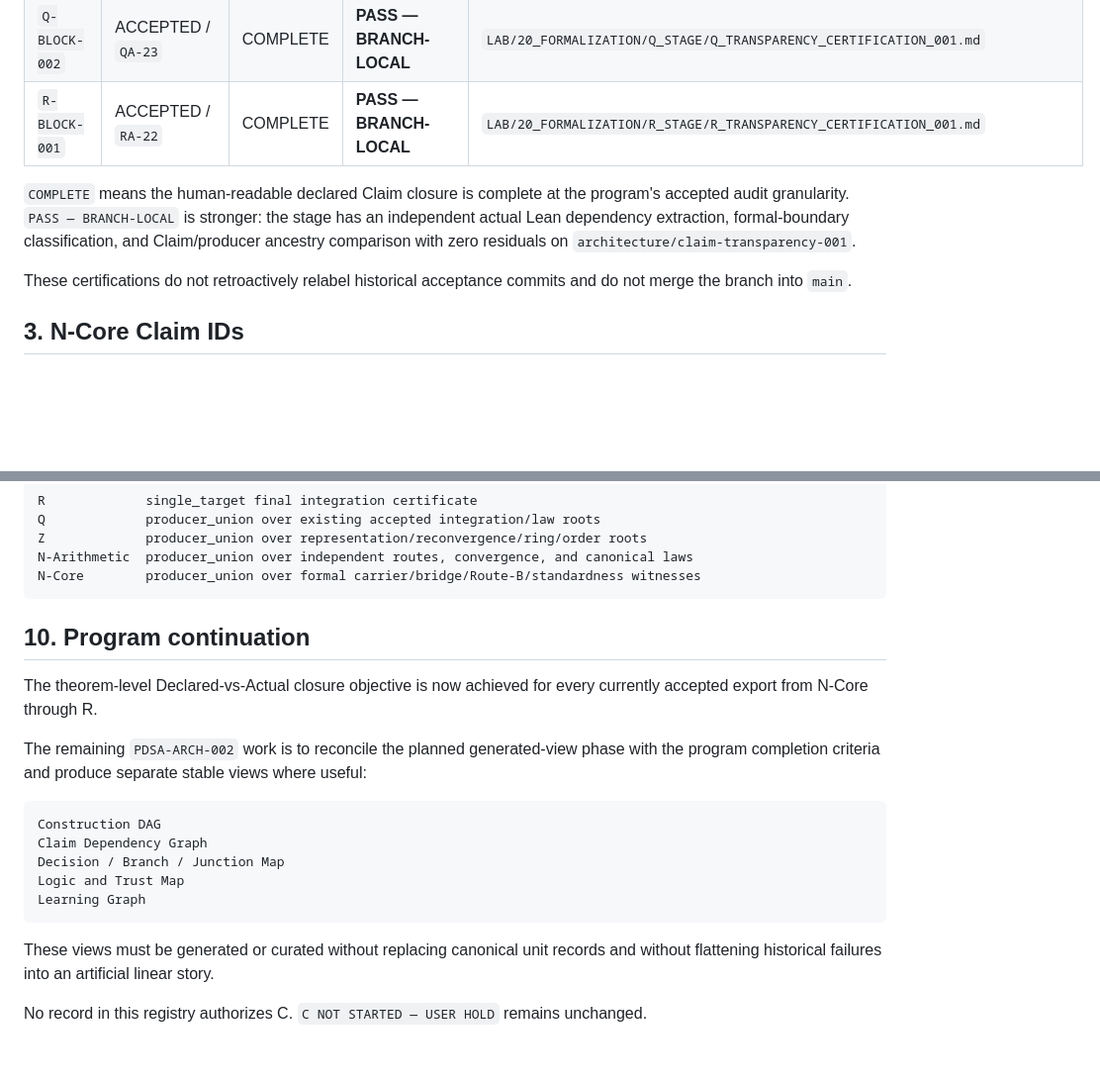
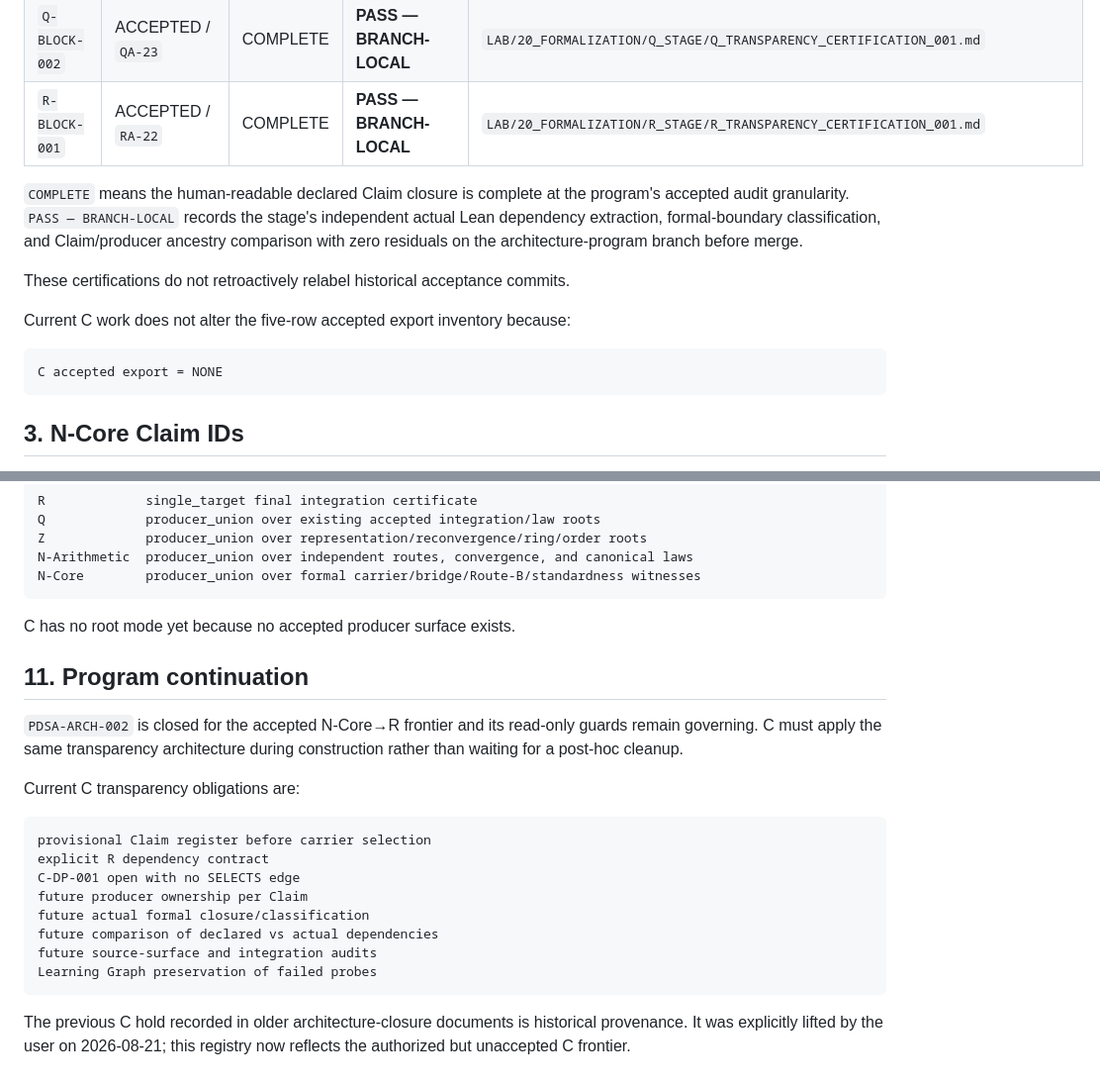
Before and after one commit to Scientifica-eng/BOMA, a Markdown page: LAB/00_ARCHITECTURE/CLAIM_REGISTRY.md, 2 parts joined by grey strips. Shown at 99% size. GitHub-like rendering; blank space fills up the shorter version.

````diff
--- a/LAB/00_ARCHITECTURE/CLAIM_REGISTRY.md
+++ b/LAB/00_ARCHITECTURE/CLAIM_REGISTRY.md
@@ -29,9 +31,15 @@ The registry links these layers without collapsing them.
 | `Q-BLOCK-002` | ACCEPTED / `QA-23` | COMPLETE | **PASS — BRANCH-LOCAL** | `LAB/20_FORMALIZATION/Q_STAGE/Q_TRANSPARENCY_CERTIFICATION_001.md` |
 | `R-BLOCK-001` | ACCEPTED / `RA-22` | COMPLETE | **PASS — BRANCH-LOCAL** | `LAB/20_FORMALIZATION/R_STAGE/R_TRANSPARENCY_CERTIFICATION_001.md` |
 
-`COMPLETE` means the human-readable declared Claim closure is complete at the program's accepted audit granularity. `PASS — BRANCH-LOCAL` is stronger: the stage has an independent actual Lean dependency extraction, formal-boundary classification, and Claim/producer ancestry comparison with zero residuals on `architecture/claim-transparency-001`.
+`COMPLETE` means the human-readable declared Claim closure is complete at the program's accepted audit granularity. `PASS — BRANCH-LOCAL` records the stage's independent actual Lean dependency extraction, formal-boundary classification, and Claim/producer ancestry comparison with zero residuals on the architecture-program branch before merge.
 
-These certifications do not retroactively relabel historical acceptance commits and do not merge the branch into `main`.
+These certifications do not retroactively relabel historical acceptance commits.
+
+Current C work does not alter the five-row accepted export inventory because:
+
+```text
+C accepted export = NONE
+```
 
 ## 3. N-Core Claim IDs
 
@@ -273,20 +331,23 @@ N-Arithmetic  producer_union over independent routes, convergence, and canonical
 N-Core        producer_union over formal carrier/bridge/Route-B/standardness witnesses
 ```
 
-## 10. Program continuation
+C has no root mode yet because no accepted producer surface exists.
 
-The theorem-level Declared-vs-Actual closure objective is now achieved for every currently accepted export from N-Core through R.
+## 11. Program continuation
 
-The remaining `PDSA-ARCH-002` work is to reconcile the planned generated-view phase with the program completion criteria and produce separate stable views where useful:
+`PDSA-ARCH-002` is closed for the accepted N-Core→R frontier and its read-only guards remain governing. C must apply the same transparency architecture during construction rather than waiting for a post-hoc cleanup.
+
+Current C transparency obligations are:
 
 ```text
-Construction DAG
-Claim Dependency Graph
-Decision / Branch / Junction Map
-Logic and Trust Map
-Learning Graph
+provisional Claim register before carrier selection
+explicit R dependency contract
+C-DP-001 open with no SELECTS edge
+future producer ownership per Claim
+future actual formal closure/classification
+future comparison of declared vs actual dependencies
+future source-surface and integration audits
+Learning Graph preservation of failed probes
 ```
 
-These views must be generated or curated without replacing canonical unit records and without flattening historical failures into an artificial linear story.
-
-No record in this registry authorizes C. `C NOT STARTED — USER HOLD` remains unchanged.
+The previous C hold recorded in older architecture-closure documents is historical provenance. It was explicitly lifted by the user on 2026-08-21; this registry now reflects the authorized but unaccepted C frontier.
````
Also changed, not shown: other parts of LAB/00_ARCHITECTURE/CLAIM_REGISTRY.md (+66 -14 lines).
